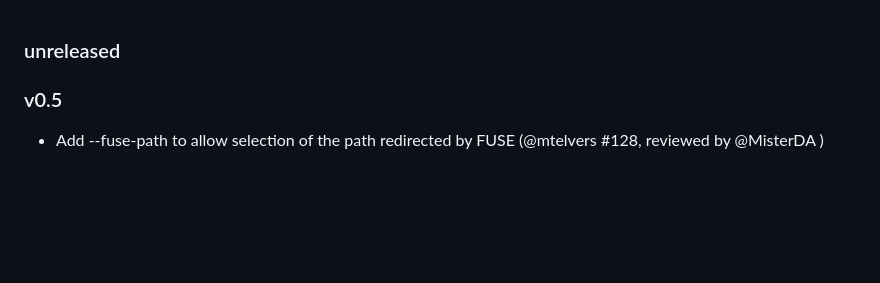
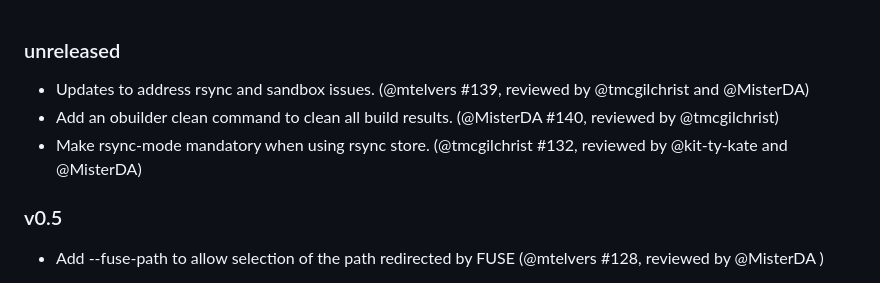
Before and after one commit to ocurrent/obuilder, a Markdown page: CHANGES.md, the part around the change. GitHub-like rendering; blank space fills up the shorter version.

```diff
--- a/CHANGES.md
+++ b/CHANGES.md
@@ -1,4 +1,11 @@
 ### unreleased
+
+- Updates to address rsync and sandbox issues.
+  (@mtelvers #139, reviewed by @tmcgilchrist and @MisterDA)
+- Add an obuilder clean command to clean all build results.
+  (@MisterDA #140, reviewed by @tmcgilchrist)
+- Make rsync-mode mandatory when using rsync store.
+  (@tmcgilchrist #132, reviewed by @kit-ty-kate and @MisterDA)
 
 ### v0.5
 
```
